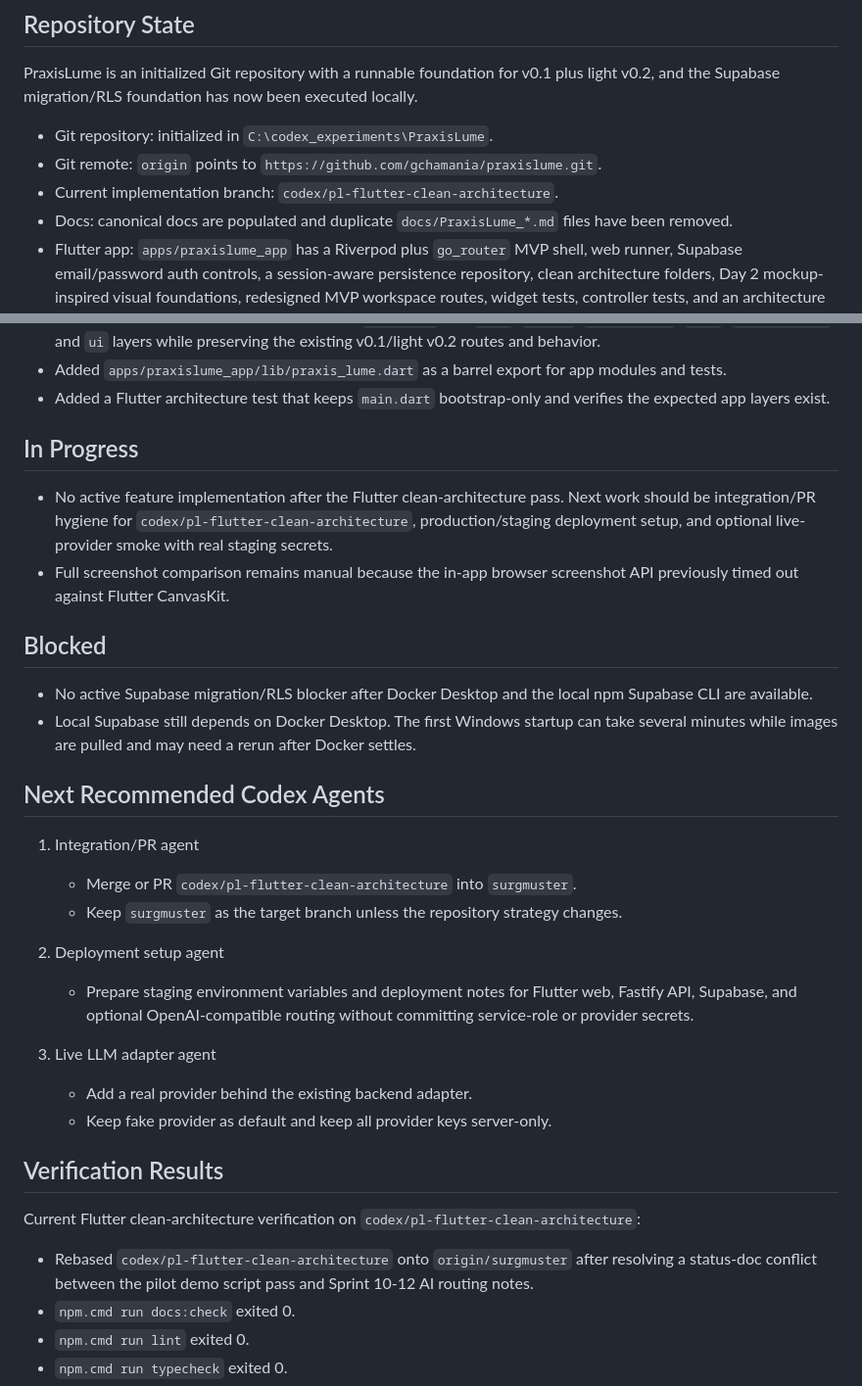
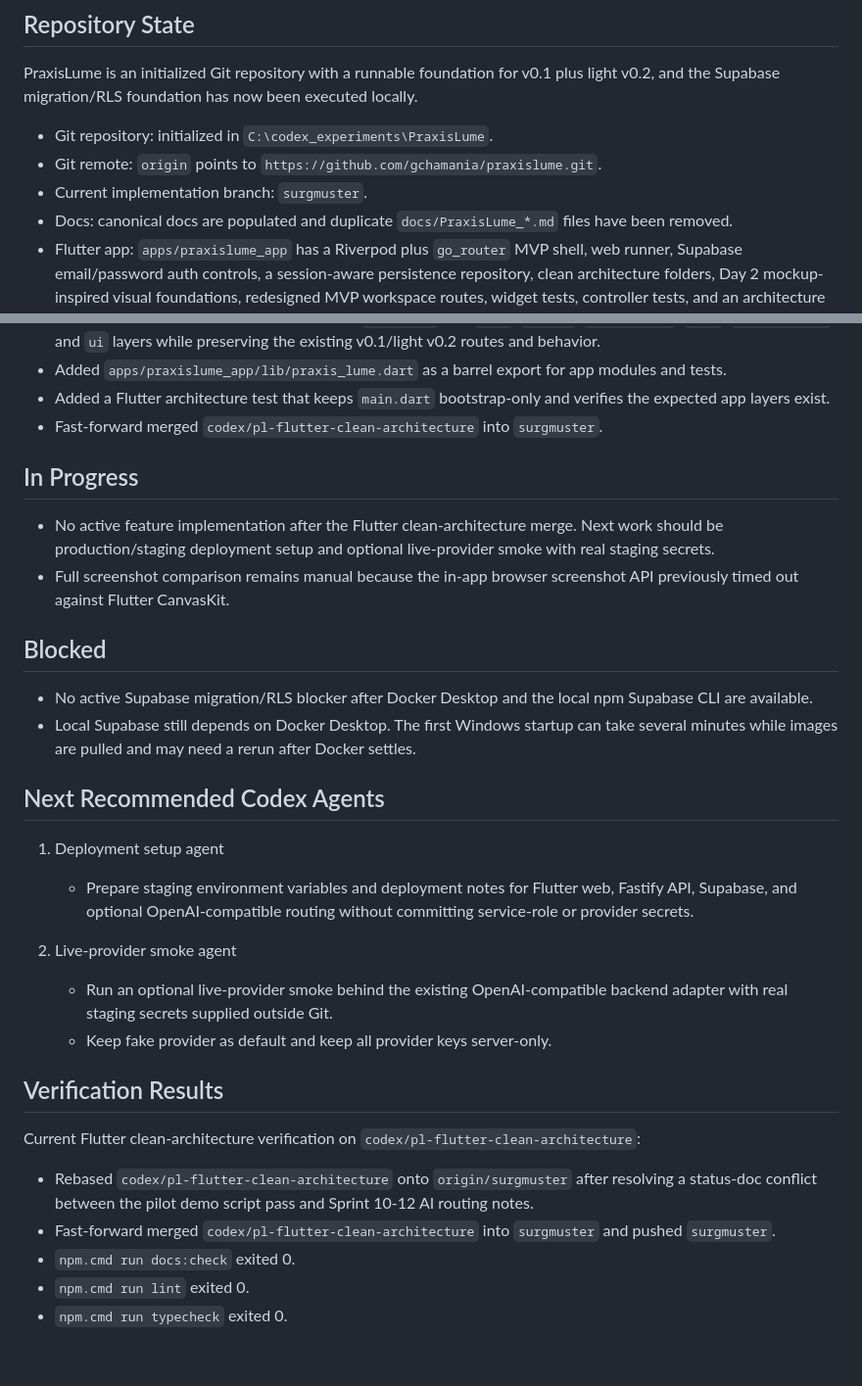
Before and after one commit to gchamania/praxislume, a Markdown page: docs/IMPLEMENTATION_STATUS.md, 2 parts joined by grey strips. Shown at 98% size. Drawn GitHub-style; blank space fills up the shorter version.

Commit message:
Mark clean architecture merged

```diff
--- a/docs/IMPLEMENTATION_STATUS.md
+++ b/docs/IMPLEMENTATION_STATUS.md
@@ -8,7 +8,7 @@ PraxisLume is an initialized Git repository with a runnable foundation for v0.1
 
 - Git repository: initialized in `C:\codex_experiments\PraxisLume`.
 - Git remote: `origin` points to `https://github.com/gchamania/praxislume.git`.
-- Current implementation branch: `codex/pl-flutter-clean-architecture`.
+- Current implementation branch: `surgmuster`.
 - Docs: canonical docs are populated and duplicate `docs/PraxisLume_*.md` files have been removed.
 - Flutter app: `apps/praxislume_app` has a Riverpod plus `go_router` MVP shell, web runner, Supabase email/password auth controls, a session-aware persistence repository, clean architecture folders, Day 2 mockup-inspired visual foundations, redesigned MVP workspace routes, widget tests, controller tests, and an architecture boundary test.
 - Backend API: `services/api` has a Fastify TypeScript API with health, readiness, Supabase JWT verification for protected routes, compliance review, config validation, request envelopes, fake and OpenAI-compatible provider routing, Supabase-backed generation/quota/compliance stores, and tests.
@@ -181,10 +181,11 @@ Still enforced:
 - Refactored the Flutter app out of monolithic `main.dart` into `core`, `domain`, `application`, `data`, `presentation`, and `ui` layers while preserving the existing v0.1/light v0.2 routes and behavior.
 - Added `apps/praxislume_app/lib/praxis_lume.dart` as a barrel export for app modules and tests.
 - Added a Flutter architecture test that keeps `main.dart` bootstrap-only and verifies the expected app layers exist.
+- Fast-forward merged `codex/pl-flutter-clean-architecture` into `surgmuster`.
 
 ## In Progress
 
-- No active feature implementation after the Flutter clean-architecture pass. Next work should be integration/PR hygiene for `codex/pl-flutter-clean-architecture`, production/staging deployment setup, and optional live-provider smoke with real staging secrets.
+- No active feature implementation after the Flutter clean-architecture merge. Next work should be production/staging deployment setup and optional live-provider smoke with real staging secrets.
 - Full screenshot comparison remains manual because the in-app browser screenshot API previously timed out against Flutter CanvasKit.
 
 ## Blocked
@@ -194,15 +195,11 @@ Still enforced:
 
 ## Next Recommended Codex Agents
 
-1. Integration/PR agent
-   - Merge or PR `codex/pl-flutter-clean-architecture` into `surgmuster`.
-   - Keep `surgmuster` as the target branch unless the repository strategy changes.
-
-2. Deployment setup agent
+1. Deployment setup agent
    - Prepare staging environment variables and deployment notes for Flutter web, Fastify API, Supabase, and optional OpenAI-compatible routing without committing service-role or provider secrets.
 
-3. Live LLM adapter agent
-   - Add a real provider behind the existing backend adapter.
+2. Live-provider smoke agent
+   - Run an optional live-provider smoke behind the existing OpenAI-compatible backend adapter with real staging secrets supplied outside Git.
    - Keep fake provider as default and keep all provider keys server-only.
 
 ## Verification Results
@@ -210,6 +207,7 @@ Still enforced:
 Current Flutter clean-architecture verification on `codex/pl-flutter-clean-architecture`:
 
 - Rebased `codex/pl-flutter-clean-architecture` onto `origin/surgmuster` after resolving a status-doc conflict between the pilot demo script pass and Sprint 10-12 AI routing notes.
+- Fast-forward merged `codex/pl-flutter-clean-architecture` into `surgmuster` and pushed `surgmuster`.
 - `npm.cmd run docs:check` exited 0.
 - `npm.cmd run lint` exited 0.
 - `npm.cmd run typecheck` exited 0.
```
